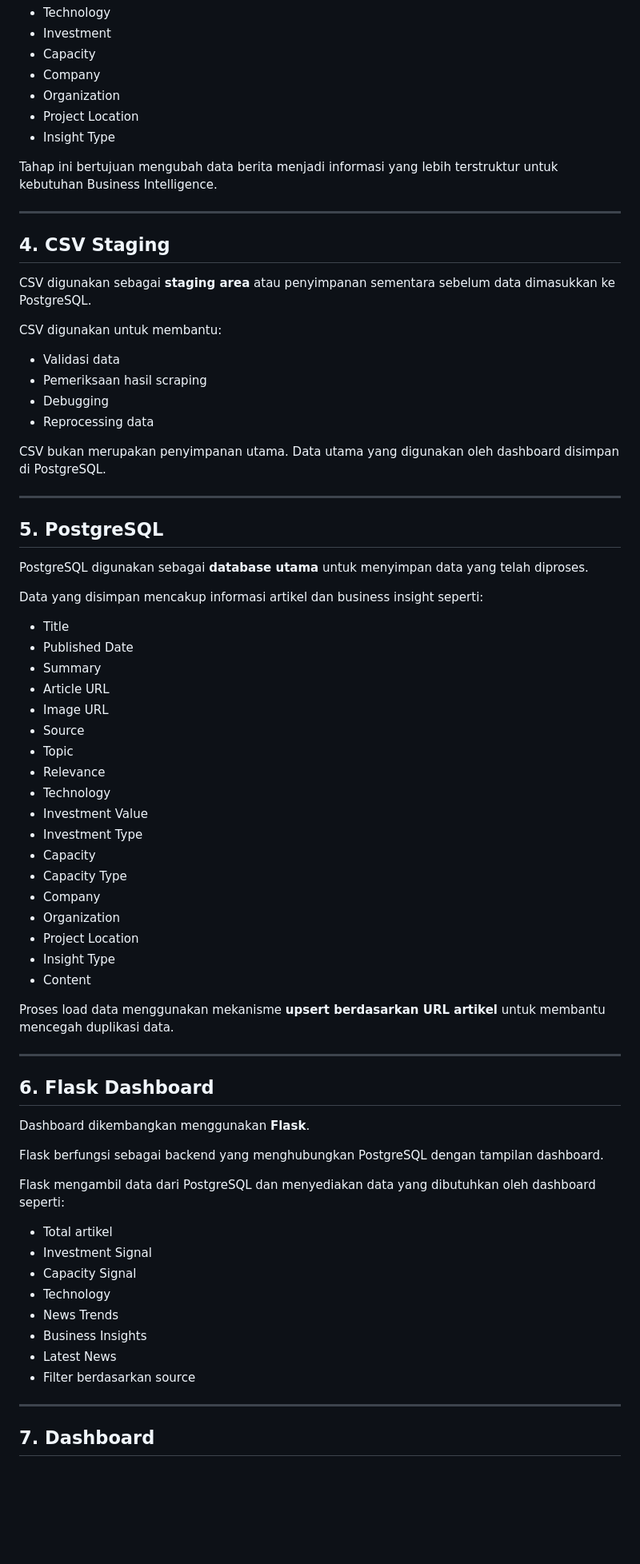
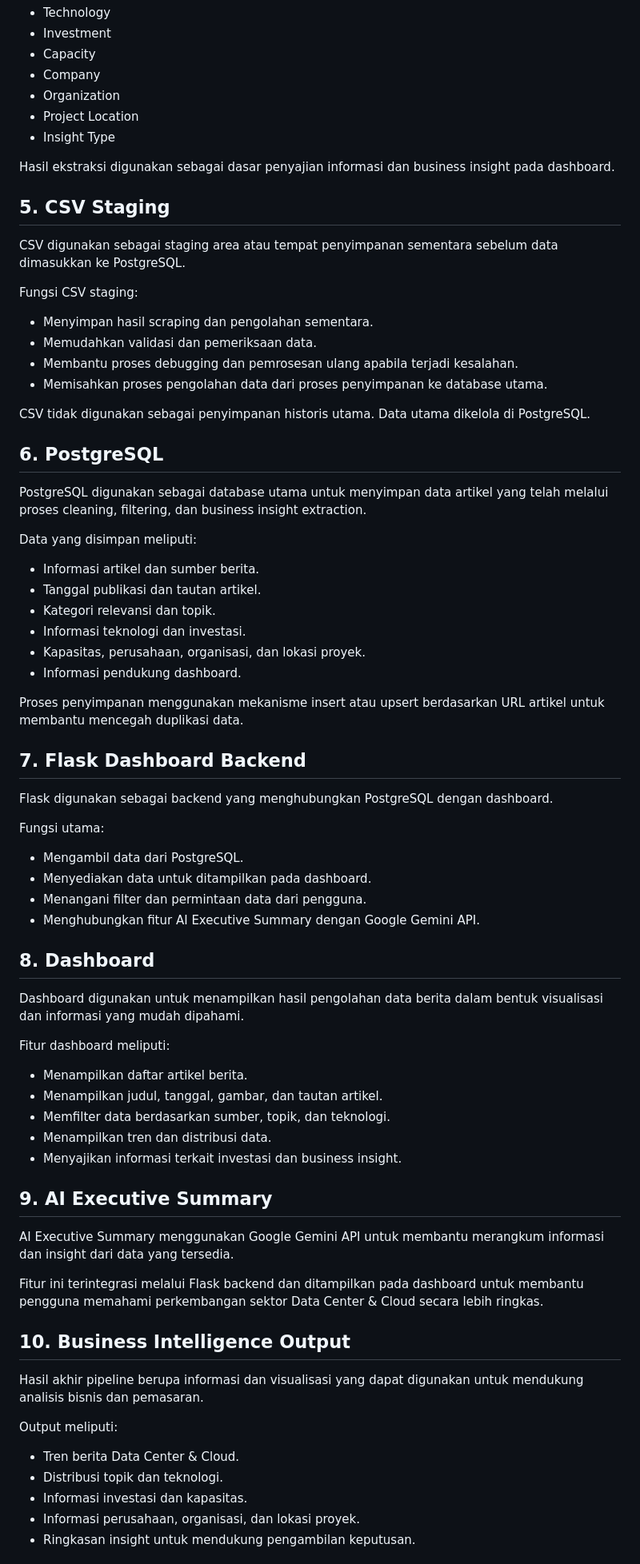
Before and after one commit to Ahmadarza/data-center-cloud-pipeline, a Markdown page: README.md, the part around one of its changes. Shown at 80% size. GitHub-like rendering; blank space fills up the shorter version.

```diff
--- a/README.md
+++ b/README.md
@@ -63,72 +69,69 @@ Informasi penting dari artikel diekstraksi menjadi beberapa kategori:
 - Project Location
 - Insight Type
 
-Tahap ini bertujuan mengubah data berita menjadi informasi yang lebih terstruktur untuk kebutuhan Business Intelligence.
+Hasil ekstraksi digunakan sebagai dasar penyajian informasi dan business insight pada dashboard.
 
----
+## 5. CSV Staging
 
-## 4. CSV Staging
+CSV digunakan sebagai staging area atau tempat penyimpanan sementara sebelum data dimasukkan ke PostgreSQL.
 
-CSV digunakan sebagai **staging area** atau penyimpanan sementara sebelum data dimasukkan ke PostgreSQL.
+Fungsi CSV staging:
+- Menyimpan hasil scraping dan pengolahan sementara.
+- Memudahkan validasi dan pemeriksaan data.
+- Membantu proses debugging dan pemrosesan ulang apabila terjadi kesalahan.
+- Memisahkan proses pengolahan data dari proses penyimpanan ke database utama.
 
-CSV digunakan untuk membantu:
+CSV tidak digunakan sebagai penyimpanan historis utama. Data utama dikelola di PostgreSQL.
 
-- Validasi data
-- Pemeriksaan hasil scraping
-- Debugging
-- Reprocessing data
+## 6. PostgreSQL
 
-CSV bukan merupakan penyimpanan utama. Data utama yang digunakan oleh dashboard disimpan di PostgreSQL.
+PostgreSQL digunakan sebagai database utama untuk menyimpan data artikel yang telah melalui proses cleaning, filtering, dan business insight extraction.
 
----
+Data yang disimpan meliputi:
+- Informasi artikel dan sumber berita.
+- Tanggal publikasi dan tautan artikel.
+- Kategori relevansi dan topik.
+- Informasi teknologi dan investasi.
+- Kapasitas, perusahaan, organisasi, dan lokasi proyek.
+- Informasi pendukung dashboard.
 
-## 5. PostgreSQL
+Proses penyimpanan menggunakan mekanisme insert atau upsert berdasarkan URL artikel untuk membantu mencegah duplikasi data.
 
-PostgreSQL digunakan sebagai **database utama** untuk menyimpan data yang telah diproses.
+## 7. Flask Dashboard Backend
 
-Data yang disimpan mencakup informasi artikel dan business insight seperti:
+Flask digunakan sebagai backend yang menghubungkan PostgreSQL dengan dashboard.
 
-- Title
-- Published Date
-- Summary
-- Article URL
-- Image URL
-- Source
-- Topic
-- Relevance
-- Technology
-- Investment Value
-- Investment Type
-- Capacity
-- Capacity Type
-- Company
-- Organization
-- Project Location
-- Insight Type
-- Content
+Fungsi utama:
+- Mengambil data dari PostgreSQL.
+- Menyediakan data untuk ditampilkan pada dashboard.
+- Menangani filter dan permintaan data dari pengguna.
+- Menghubungkan fitur AI Executive Summary dengan Google Gemini API.
 
-Proses load data menggunakan mekanisme **upsert berdasarkan URL artikel** untuk membantu mencegah duplikasi data.
+## 8. Dashboard
 
----
+Dashboard digunakan untuk menampilkan hasil pengolahan data berita dalam bentuk visualisasi dan informasi yang mudah dipahami.
 
-## 6. Flask Dashboard
+Fitur dashboard meliputi:
+- Menampilkan daftar artikel berita.
+- Menampilkan judul, tanggal, gambar, dan tautan artikel.
+- Memfilter data berdasarkan sumber, topik, dan teknologi.
+- Menampilkan tren dan distribusi data.
+- Menyajikan informasi terkait investasi dan business insight.
 
-Dashboard dikembangkan menggunakan **Flask**.
+## 9. AI Executive Summary
 
-Flask berfungsi sebagai backend yang menghubungkan PostgreSQL dengan tampilan dashboard.
+AI Executive Summary menggunakan Google Gemini API untuk membantu merangkum informasi dan insight dari data yang tersedia.
 
-Flask mengambil data dari PostgreSQL dan menyediakan data yang dibutuhkan oleh dashboard seperti:
+Fitur ini terintegrasi melalui Flask backend dan ditampilkan pada dashboard untuk membantu pengguna memahami perkembangan sektor Data Center & Cloud secara lebih ringkas.
 
-- Total artikel
-- Investment Signal
-- Capacity Signal
-- Technology
-- News Trends
-- Business Insights
-- Latest News
-- Filter berdasarkan source
+## 10. Business Intelligence Output
 
----
+Hasil akhir pipeline berupa informasi dan visualisasi yang dapat digunakan untuk mendukung analisis bisnis dan pemasaran.
 
-## 7. Dashboard
+Output meliputi:
+- Tren berita Data Center & Cloud.
+- Distribusi topik dan teknologi.
+- Informasi investasi dan kapasitas.
+- Informasi perusahaan, organisasi, dan lokasi proyek.
+- Ringkasan insight untuk mendukung pengambilan keputusan.
 
```
Also changed, not shown: other parts of README.md (+75 -109 lines).
